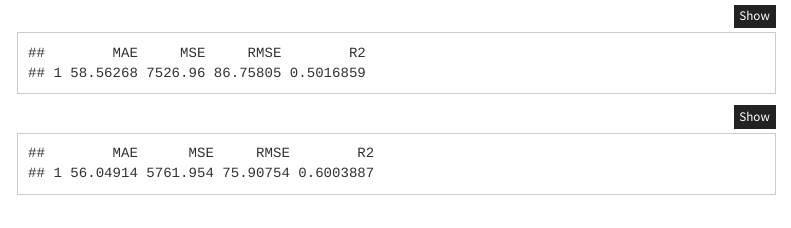
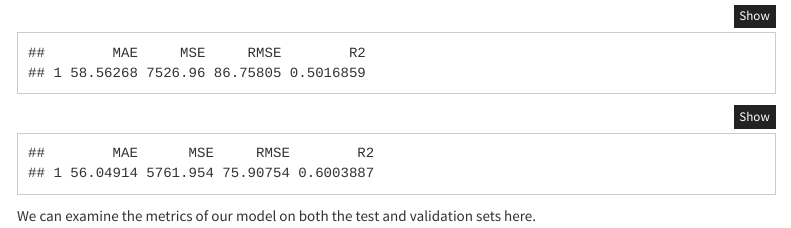
Before and after one commit to OsmanBahadirYlmz/ADAV_assignment, an R Markdown document (Assignment 1_v2.Rmd): the page in a window 1100 px wide, from 980 px down. Rendered offline with R 4.5, knitr and Pandoc, with nearby package versions; some code elsewhere in the file could not run offline; menus at the side of the page are left out.

Commit message:
Update Assignment 1_v2.Rmd

````diff
--- a/Assignment 1_v2.Rmd
+++ b/Assignment 1_v2.Rmd
@@ -385,7 +385,7 @@ print(valid_evaluation)
 
 ```
 
-
+We can examine the metrics of our model on both the test and validation sets here.
 
 ```{r}
 
````
